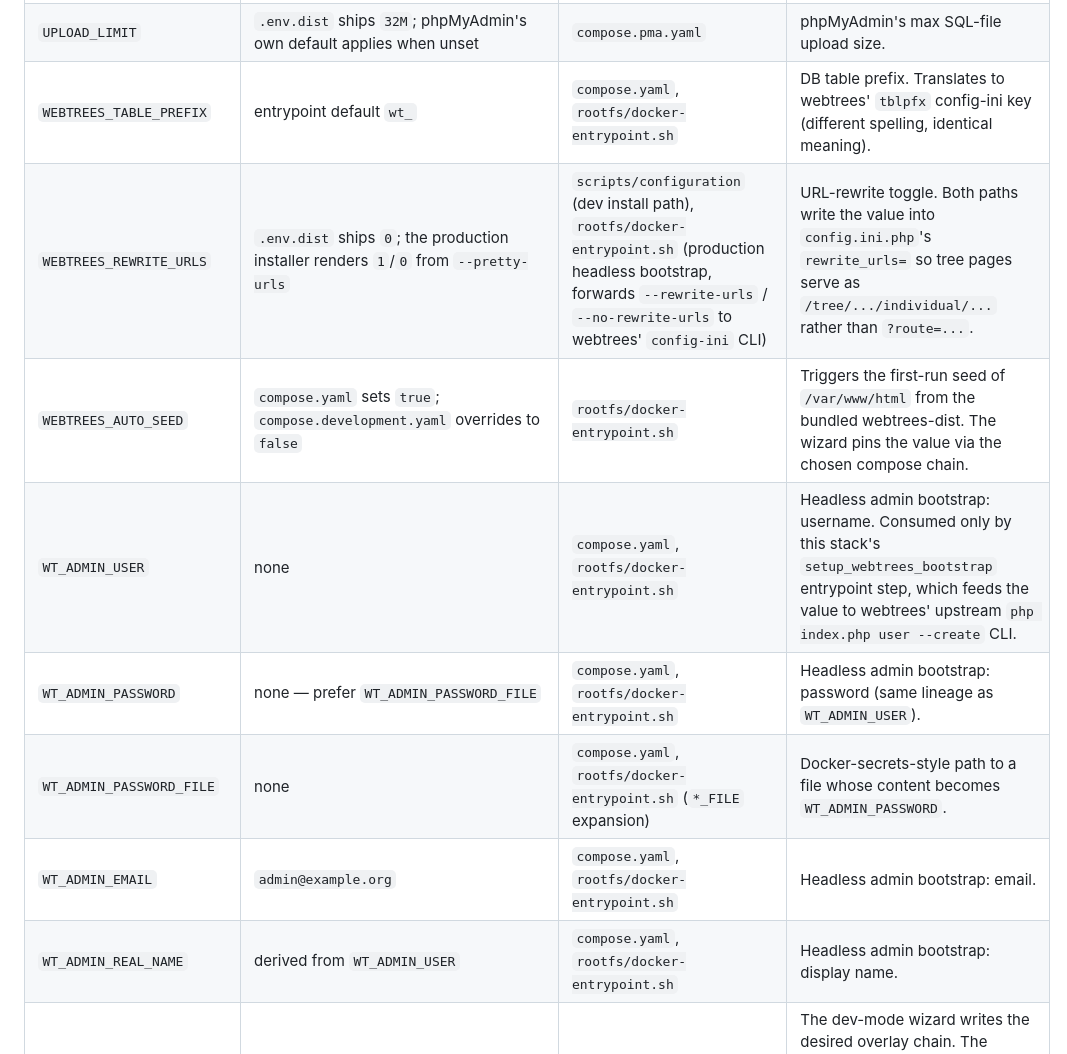
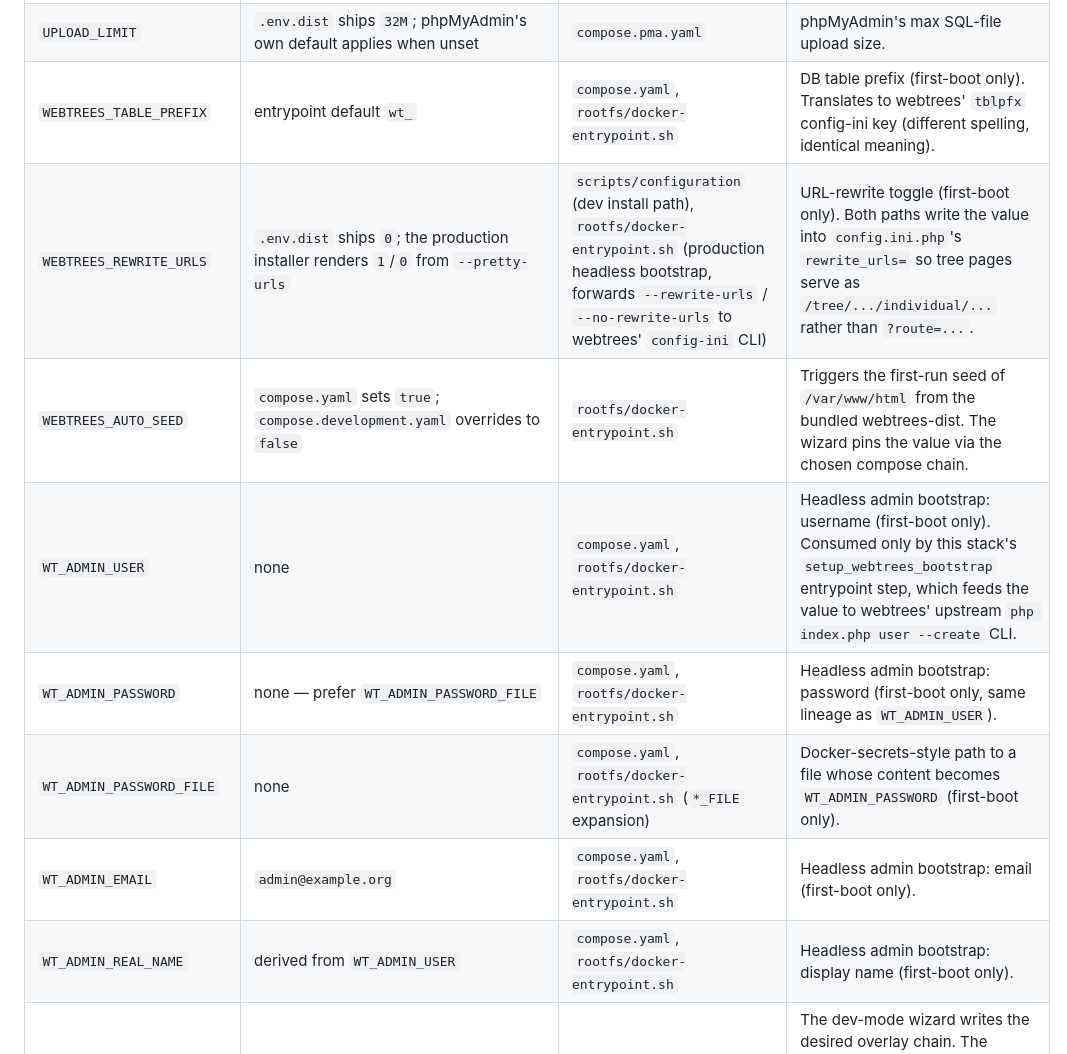
Before and after one commit to magicsunday/webtrees-docker, a Markdown page: docs/env-vars.md, the part around one of its changes. Rendered like a GitHub page.

```diff
--- a/docs/env-vars.md
+++ b/docs/env-vars.md
@@ -47,14 +77,14 @@ the same reason.
 | `PHP_UPLOAD_MAX_FILESIZE` | bundled php.ini value | `compose.yaml`, `rootfs/docker-entrypoint.sh` | PHP ini setting. The wizard ships `128M`. |
 | `PHP_POST_MAX_SIZE` | bundled php.ini value | `compose.yaml`, `rootfs/docker-entrypoint.sh` | PHP ini setting. The wizard ships `128M`. |
 | `UPLOAD_LIMIT` | `.env.dist` ships `32M`; phpMyAdmin's own default applies when unset | `compose.pma.yaml` | phpMyAdmin's max SQL-file upload size. |
-| `WEBTREES_TABLE_PREFIX` | entrypoint default `wt_` | `compose.yaml`, `rootfs/docker-entrypoint.sh` | DB table prefix. Translates to webtrees' `tblpfx` config-ini key (different spelling, identical meaning). |
-| `WEBTREES_REWRITE_URLS` | `.env.dist` ships `0`; the production installer renders `1`/`0` from `--pretty-urls` | `scripts/configuration` (dev install path), `rootfs/docker-entrypoint.sh` (production headless bootstrap, forwards `--rewrite-urls` / `--no-rewrite-urls` to webtrees' `config-ini` CLI) | URL-rewrite toggle. Both paths write the value into `config.ini.php`'s `rewrite_urls=` so tree pages serve as `/tree/.../individual/...` rather than `?route=...`. |
+| `WEBTREES_TABLE_PREFIX` | entrypoint default `wt_` | `compose.yaml`, `rootfs/docker-entrypoint.sh` | DB table prefix (first-boot only). Translates to webtrees' `tblpfx` config-ini key (different spelling, identical meaning). |
+| `WEBTREES_REWRITE_URLS` | `.env.dist` ships `0`; the production installer renders `1`/`0` from `--pretty-urls` | `scripts/configuration` (dev install path), `rootfs/docker-entrypoint.sh` (production headless bootstrap, forwards `--rewrite-urls` / `--no-rewrite-urls` to webtrees' `config-ini` CLI) | URL-rewrite toggle (first-boot only). Both paths write the value into `config.ini.php`'s `rewrite_urls=` so tree pages serve as `/tree/.../individual/...` rather than `?route=...`. |
 | `WEBTREES_AUTO_SEED` | `compose.yaml` sets `true`; `compose.development.yaml` overrides to `false` | `rootfs/docker-entrypoint.sh` | Triggers the first-run seed of `/var/www/html` from the bundled webtrees-dist. The wizard pins the value via the chosen compose chain. |
-| `WT_ADMIN_USER` | none | `compose.yaml`, `rootfs/docker-entrypoint.sh` | Headless admin bootstrap: username. Consumed only by this stack's `setup_webtrees_bootstrap` entrypoint step, which feeds the value to webtrees' upstream `php index.php user --create` CLI. |
-| `WT_ADMIN_PASSWORD` | none — prefer `WT_ADMIN_PASSWORD_FILE` | `compose.yaml`, `rootfs/docker-entrypoint.sh` | Headless admin bootstrap: password (same lineage as `WT_ADMIN_USER`). |
-| `WT_ADMIN_PASSWORD_FILE` | none | `compose.yaml`, `rootfs/docker-entrypoint.sh` (`*_FILE` expansion) | Docker-secrets-style path to a file whose content becomes `WT_ADMIN_PASSWORD`. |
-| `WT_ADMIN_EMAIL` | `admin@example.org` | `compose.yaml`, `rootfs/docker-entrypoint.sh` | Headless admin bootstrap: email. |
-| `WT_ADMIN_REAL_NAME` | derived from `WT_ADMIN_USER` | `compose.yaml`, `rootfs/docker-entrypoint.sh` | Headless admin bootstrap: display name. |
+| `WT_ADMIN_USER` | none | `compose.yaml`, `rootfs/docker-entrypoint.sh` | Headless admin bootstrap: username (first-boot only). Consumed only by this stack's `setup_webtrees_bootstrap` entrypoint step, which feeds the value to webtrees' upstream `php index.php user --create` CLI. |
+| `WT_ADMIN_PASSWORD` | none — prefer `WT_ADMIN_PASSWORD_FILE` | `compose.yaml`, `rootfs/docker-entrypoint.sh` | Headless admin bootstrap: password (first-boot only, same lineage as `WT_ADMIN_USER`). |
+| `WT_ADMIN_PASSWORD_FILE` | none | `compose.yaml`, `rootfs/docker-entrypoint.sh` (`*_FILE` expansion) | Docker-secrets-style path to a file whose content becomes `WT_ADMIN_PASSWORD` (first-boot only). |
+| `WT_ADMIN_EMAIL` | `admin@example.org` | `compose.yaml`, `rootfs/docker-entrypoint.sh` | Headless admin bootstrap: email (first-boot only). |
+| `WT_ADMIN_REAL_NAME` | derived from `WT_ADMIN_USER` | `compose.yaml`, `rootfs/docker-entrypoint.sh` | Headless admin bootstrap: display name (first-boot only). |
 | `COMPOSE_FILE` | none | Docker Compose itself (chain selection) | The dev-mode wizard writes the desired overlay chain. The production wizard renders a single self-contained `compose.yaml` and leaves this empty. Same semantic as Compose's own variable. |
 | `COMPOSE_PROJECT_NAME` | `webtrees` | Docker Compose itself; interpolated into `compose.traefik.yaml`, `Make/application.mk`, `Make/docker.mk`, plus the `install` / `upgrade` / `switch` launchers | Project name for container/volume naming. Same semantic as Compose's own variable. |
 
```
Also changed, not shown: other parts of docs/env-vars.md (+36 -6 lines).
